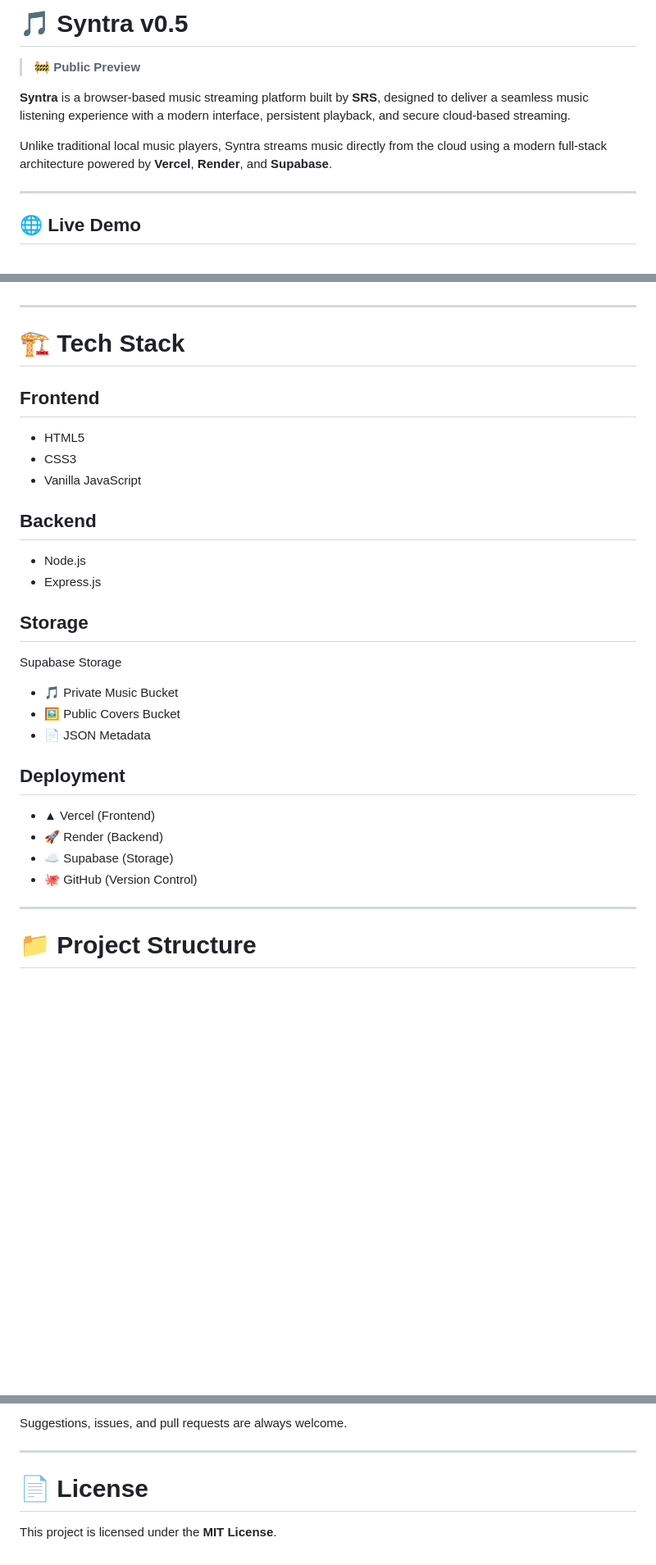
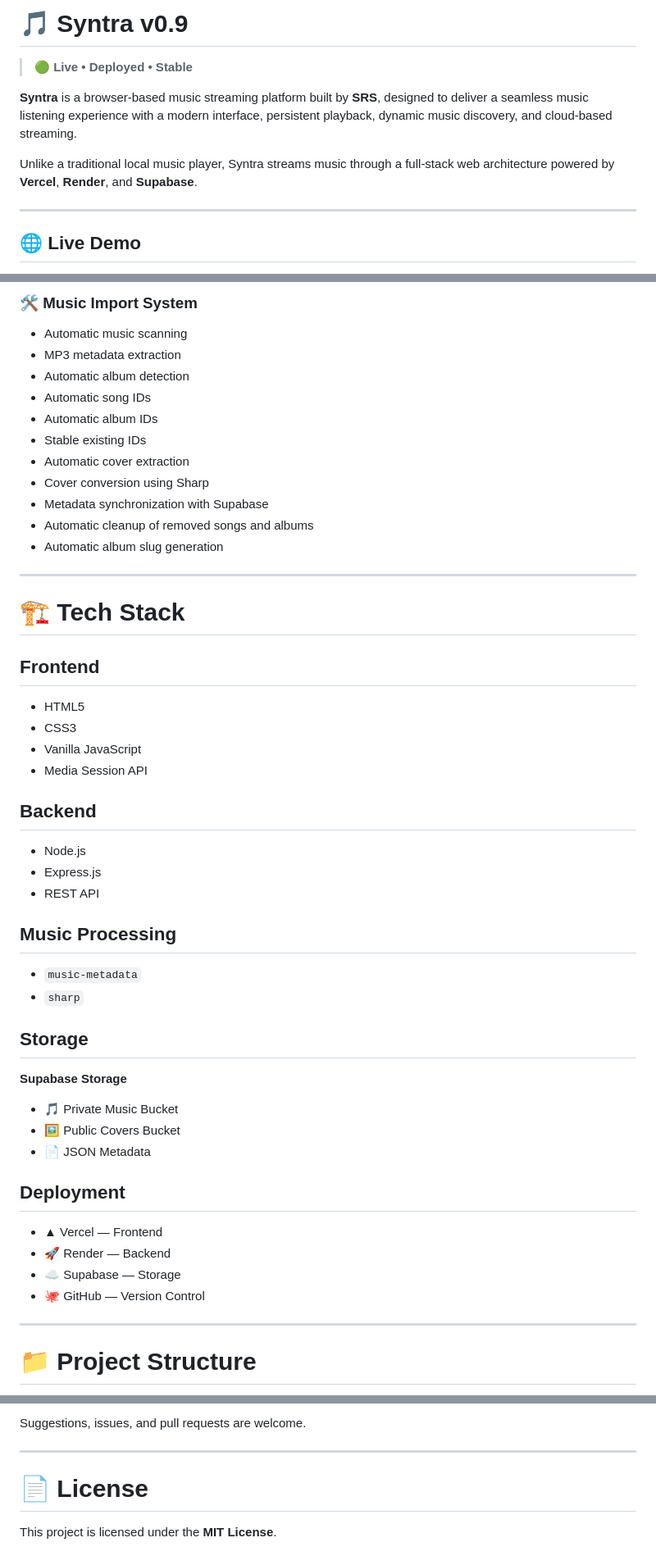
Before and after one commit to srsurya9293/srs-syntra, a Markdown page: README.md, 3 parts joined by grey strips. Shown at 82% size. Rendered like a GitHub page; blank space fills up the shorter version.

```diff
--- a/README.md
+++ b/README.md
@@ -1,10 +1,10 @@
-# 🎵 Syntra v0.5
+# 🎵 Syntra v0.9
 
-> 🚧 **Public Preview**
+> 🟢 **Live • Deployed • Stable**
 
-**Syntra** is a browser-based music streaming platform built by **SRS**, designed to deliver a seamless music listening experience with a modern interface, persistent playback, and secure cloud-based streaming.
+**Syntra** is a browser-based music streaming platform built by **SRS**, designed to deliver a seamless music listening experience with a modern interface, persistent playback, dynamic music discovery, and cloud-based streaming.
 
-Unlike traditional local music players, Syntra streams music directly from the cloud using a modern full-stack architecture powered by **Vercel**, **Render**, and **Supabase**.
+Unlike a traditional local music player, Syntra streams music through a full-stack web architecture powered by **Vercel**, **Render**, and **Supabase**.
 
 ---
 
@@ -51,30 +104,53 @@ https://srs-syntra.onrender.com
+### 🛠️ Music Import System
+
+* Automatic music scanning
+* MP3 metadata extraction
+* Automatic album detection
+* Automatic song IDs
+* Automatic album IDs
+* Stable existing IDs
+* Automatic cover extraction
+* Cover conversion using Sharp
+* Metadata synchronization with Supabase
+* Automatic cleanup of removed songs and albums
+* Automatic album slug generation
 
 ---
 
 # 🏗 Tech Stack
 
 ## Frontend
-- HTML5
-- CSS3
-- Vanilla JavaScript
+
+* HTML5
+* CSS3
+* Vanilla JavaScript
+* Media Session API
 
 ## Backend
-- Node.js
-- Express.js
+
+* Node.js
+* Express.js
+* REST API
+
+## Music Processing
+
+* `music-metadata`
+* `sharp`
 
 ## Storage
-Supabase Storage
 
-- 🎵 Private Music Bucket
-- 🖼 Public Covers Bucket
-- 📄 JSON Metadata
+**Supabase Storage**
+
+* 🎵 Private Music Bucket
+* 🖼️ Public Covers Bucket
+* 📄 JSON Metadata
 
 ## Deployment
 
-- ▲ Vercel (Frontend)
-- 🚀 Render (Backend)
-- ☁ Supabase (Storage)
-- 🐙 GitHub (Version Control)
+* ▲ Vercel — Frontend
+* 🚀 Render — Backend
+* ☁️ Supabase — Storage
+* 🐙 GitHub — Version Control
 
 ---
 
@@ -234,5 +347,5 @@ This project is currently under active development.
 
-Suggestions, issues, and pull requests are always welcome.
+Suggestions, issues, and pull requests are welcome.
 
 ---
 
```
Also changed, not shown: other parts of README.md (+161 -71 lines).
